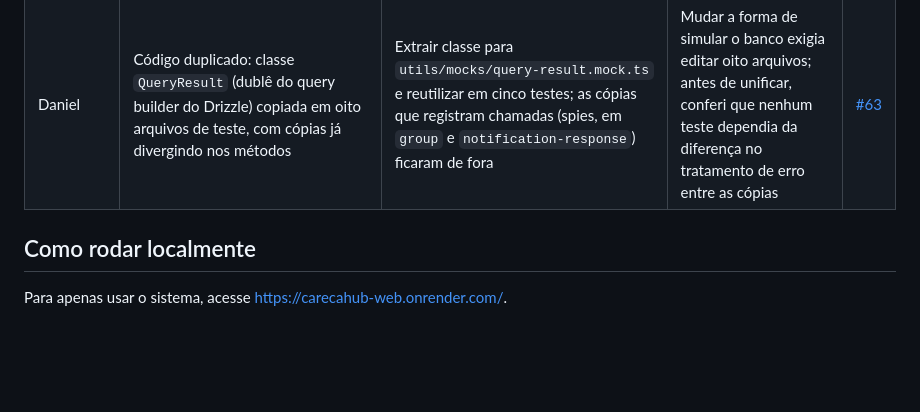
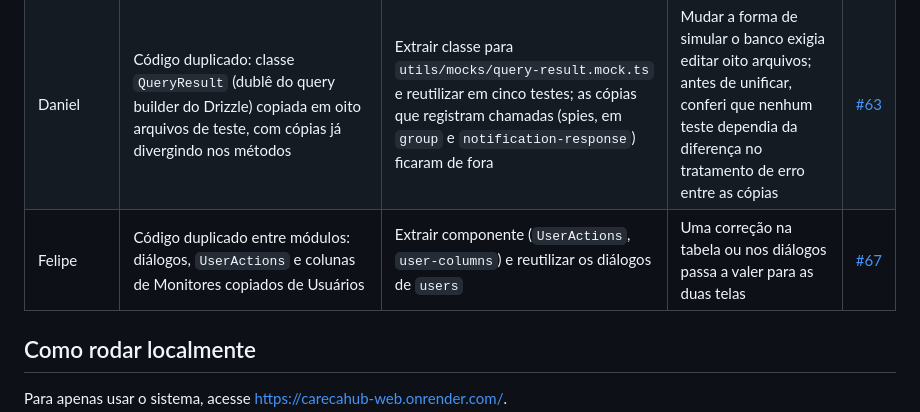
Before and after one commit to C14-Inatel-2026-2/carecahub, a Markdown page: README.md, the part around the change. Rendered like a GitHub page; blank space fills up the shorter version.

Commit message:
docs(readme): add Felipe's refactoring from #67

```diff
--- a/README.md
+++ b/README.md
@@ -209,6 +209,7 @@ estavam verdes antes e depois de cada mudança.
 | Lara | Números mágicos e código duplicado: tipos de imagem repetidos nos campos de arquivo e tamanho máximo sem nome | Criar `ACCEPTED_IMAGE_TYPES` e `MAX_IMAGE_SIZE_BYTES`; extrair `validateImage` e `uploadIfSelected` | Mantém a validação e os formatos aceitos dos campos de upload alinhados, evitando duplicação | [#60](https://github.com/C14-Inatel-2026-2/carecahub/pull/60) |
 | Daniel | Código duplicado: detecção do erro 23505 do Postgres copiada como método privado em `group.service`, `project.service` e `repository.service` | Substituir os métodos privados pela função compartilhada `isUniqueViolation` de `utils/query-violations.ts` | A extração já existia pela metade: dois services usavam o utilitário e três mantinham cópias, então uma mudança na regra precisaria ser lembrada em cinco lugares | [#62](https://github.com/C14-Inatel-2026-2/carecahub/pull/62) |
 | Daniel | Código duplicado: classe `QueryResult` (dublê do query builder do Drizzle) copiada em oito arquivos de teste, com cópias já divergindo nos métodos | Extrair classe para `utils/mocks/query-result.mock.ts` e reutilizar em cinco testes; as cópias que registram chamadas (spies, em `group` e `notification-response`) ficaram de fora | Mudar a forma de simular o banco exigia editar oito arquivos; antes de unificar, conferi que nenhum teste dependia da diferença no tratamento de erro entre as cópias | [#63](https://github.com/C14-Inatel-2026-2/carecahub/pull/63) |
+| Felipe | Código duplicado entre módulos: diálogos, `UserActions` e colunas de Monitores copiados de Usuários | Extrair componente (`UserActions`, `user-columns`) e reutilizar os diálogos de `users` | Uma correção na tabela ou nos diálogos passa a valer para as duas telas | [#67](https://github.com/C14-Inatel-2026-2/carecahub/pull/67) |
 
 ## Como rodar localmente
 
```
